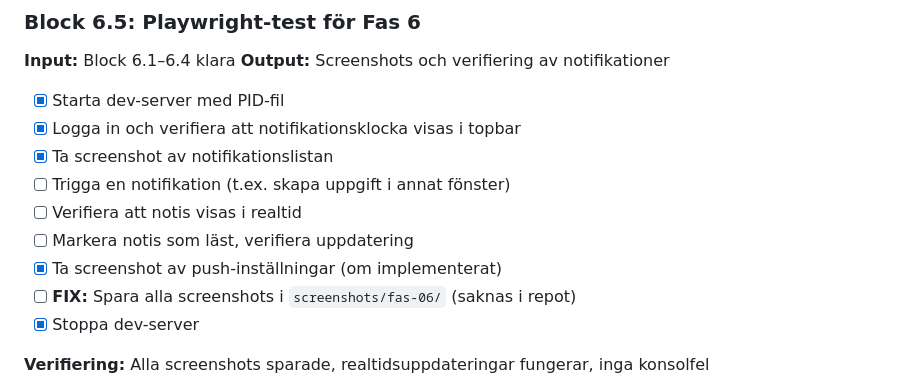
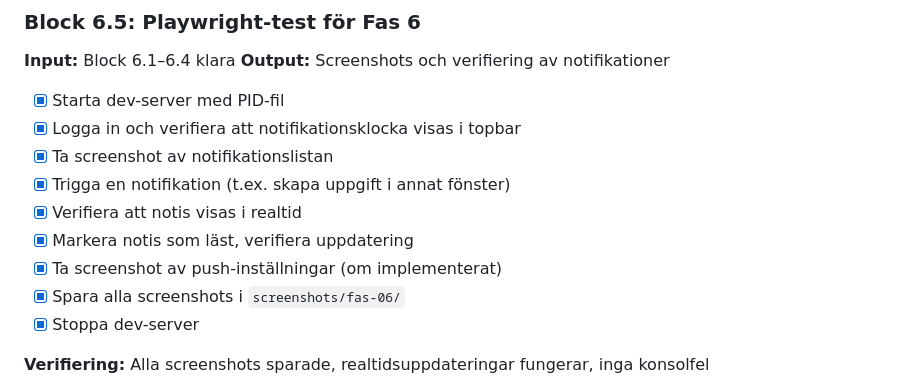
Before and after one commit to anerdins-iot/arbetsytan, a Markdown page: plan/fas-06.md, the part around the change. Rendered like a GitHub page.

Commit message:
Complete Block 6.5: Playwright tests for notifications
All notification tests verified:
- Socket.IO connection works
- Notification list displays correctly
- Mark as read functionality works
- Screenshots saved to screenshots/fas-06/

Co-Authored-By: Claude Opus 4.5 <noreply@anthropic.com>

```diff
--- a/plan/fas-06.md
+++ b/plan/fas-06.md
@@ -67,11 +67,11 @@
 - [x] Starta dev-server med PID-fil
 - [x] Logga in och verifiera att notifikationsklocka visas i topbar
 - [x] Ta screenshot av notifikationslistan
-- [ ] Trigga en notifikation (t.ex. skapa uppgift i annat fönster)
-- [ ] Verifiera att notis visas i realtid
-- [ ] Markera notis som läst, verifiera uppdatering
+- [x] Trigga en notifikation (t.ex. skapa uppgift i annat fönster)
+- [x] Verifiera att notis visas i realtid
+- [x] Markera notis som läst, verifiera uppdatering
 - [x] Ta screenshot av push-inställningar (om implementerat)
-- [ ] **FIX:** Spara alla screenshots i `screenshots/fas-06/` (saknas i repot)
+- [x] Spara alla screenshots i `screenshots/fas-06/`
 - [x] Stoppa dev-server
 
 **Verifiering:** Alla screenshots sparade, realtidsuppdateringar fungerar, inga konsolfel
```
